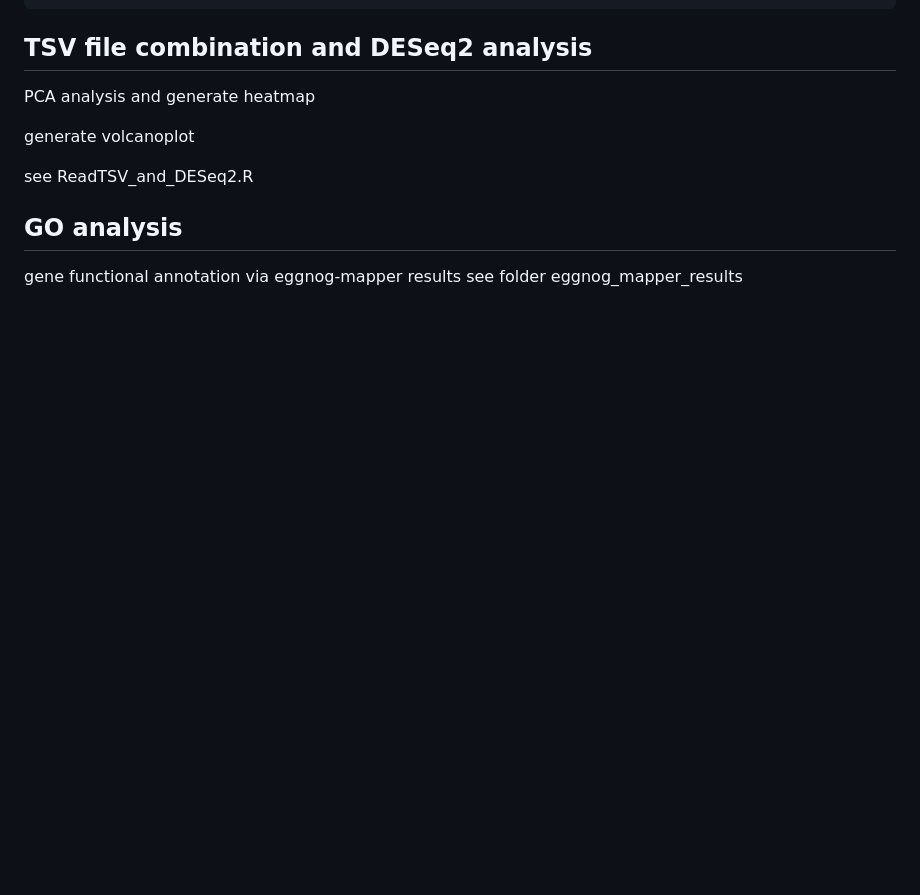
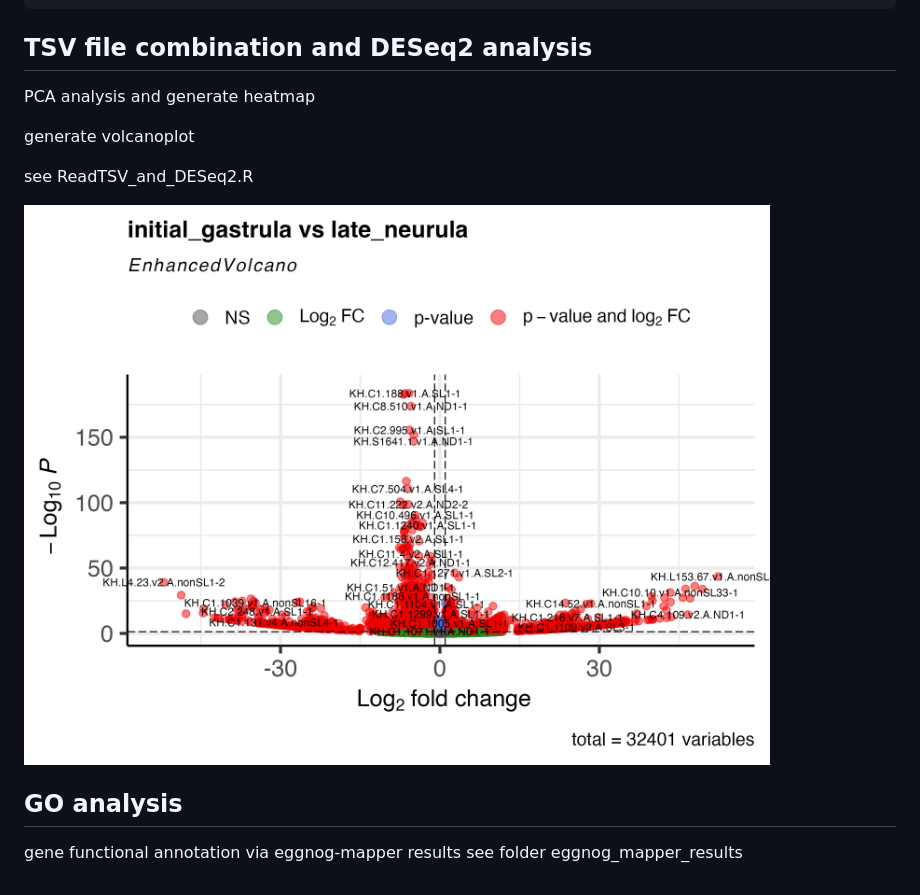
Before and after one commit to shiliwu970/BIOL_5930_shili, a Markdown page: README.md, the part around the change. Rendered like a GitHub page; blank space fills up the shorter version.

Commit message:
add volcano plot

```diff
--- a/README.md
+++ b/README.md
@@ -240,6 +240,7 @@ generate volcanoplot
 
 see ReadTSV_and_DESeq2.R
 
+![volcano plot](./volcano_plot.png)
 
 ## GO analysis
 gene functional annotation via eggnog-mapper results
```
